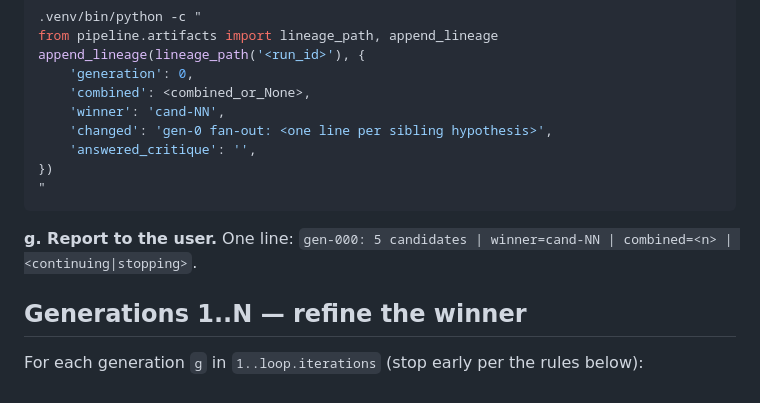
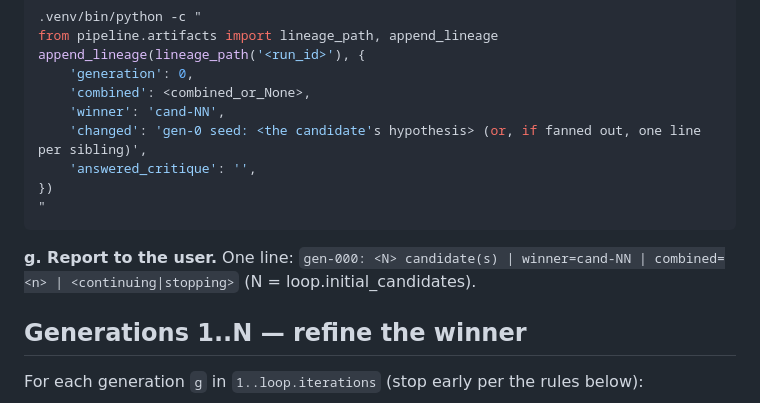
Before and after one commit to MaromSv/AutoDesign, a Markdown page: .claude/commands/autodesign.md, the part around one of its changes. Drawn GitHub-style.

````diff
--- a/.claude/commands/autodesign.md
+++ b/.claude/commands/autodesign.md
@@ -169,13 +175,13 @@ append_lineage(lineage_path('<run_id>'), {
     'generation': 0,
     'combined': <combined_or_None>,
     'winner': 'cand-NN',
-    'changed': 'gen-0 fan-out: <one line per sibling hypothesis>',
+    'changed': 'gen-0 seed: <the candidate's hypothesis> (or, if fanned out, one line per sibling)',
     'answered_critique': '',
 })
 "
 ```
 
-**g. Report to the user.** One line: `gen-000: 5 candidates | winner=cand-NN | combined=<n> | <continuing|stopping>`.
+**g. Report to the user.** One line: `gen-000: <N> candidate(s) | winner=cand-NN | combined=<n> | <continuing|stopping>` (N = loop.initial_candidates).
 
 ## Generations 1..N — refine the winner
 
````
Also changed, not shown: other parts of .claude/commands/autodesign.md (+16 -10 lines), autodesign.md (+6 -4 lines).
